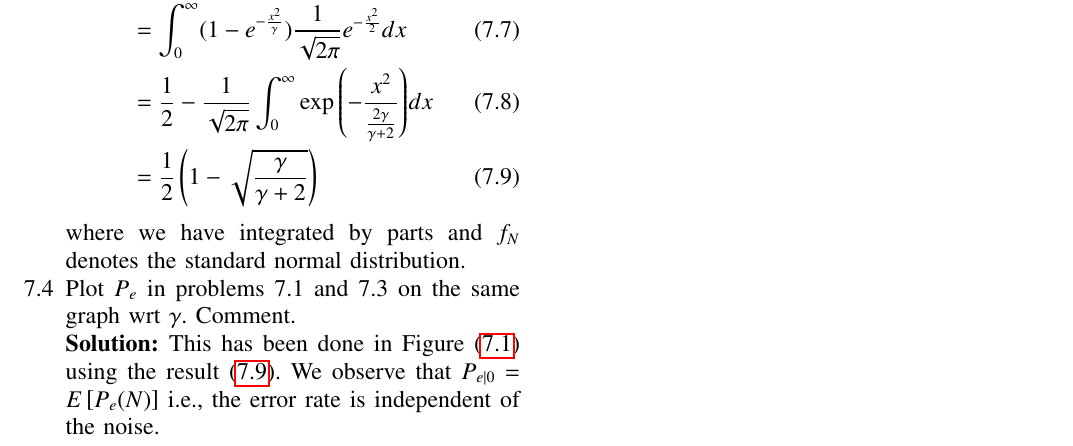
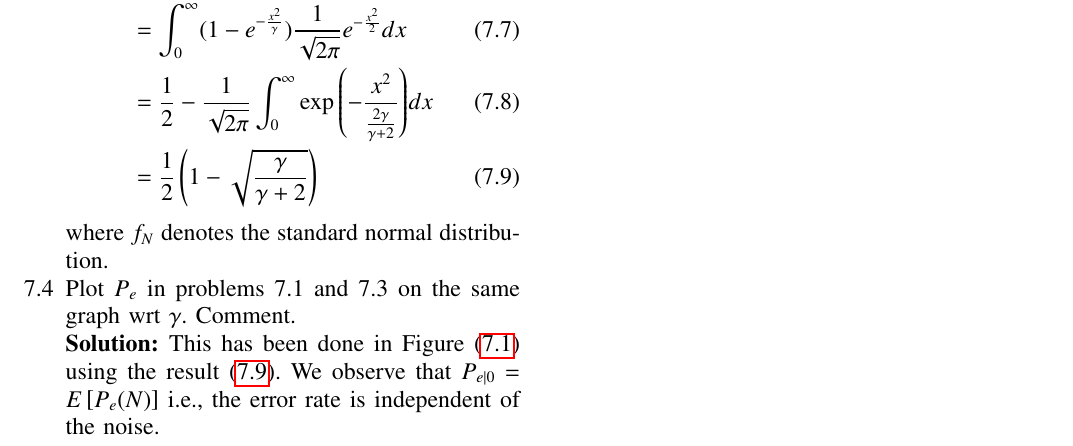
Before and after one commit to goats-9/ai1110, a LaTeX paper (simulations/main.tex): part of page 10 of 10, cut so that both start at the same text. Compiled offline with pdfLaTeX.

Commit message:
Correct minor typo

```diff
--- a/simulations/main.tex
+++ b/simulations/main.tex
@@ -1002,7 +1002,7 @@ We write,
 			&= \frac{1}{2}\brak{1 - \sqrt{\frac{\gamma}{\gamma + 2}}}
 			\label{eq:exp-err-ral}
 		\end{align}
-where we have integrated by parts and $f_N$ denotes the standard normal distribution.
+where $f_N$ denotes the standard normal distribution.
 
 \item Plot $P_e$ in problems 7.1 and 7.3 on the same graph wrt $\gamma$. Comment.
 
```
Also changed, not shown: simulations/main.pdf.
